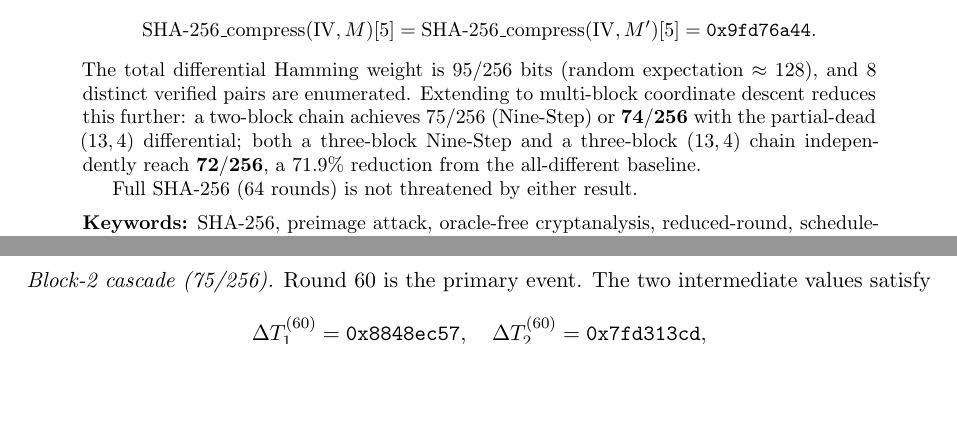
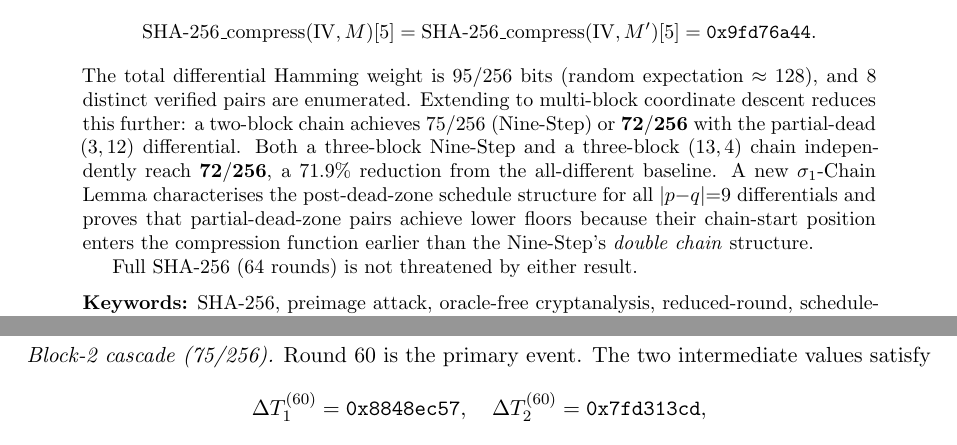
Before and after one commit to kamb-code/sha256-r19-preimage, a LaTeX paper (paper_r19_final.tex): two parts of pages 1 and 15 of 20 before the commit and two parts of pages 1 and 16 of 20 after it, joined at a grey line, cut so that both start at the same text, the shorter picture padded with empty space. Compiled offline with pdfLaTeX.

Commit message:
Update abstract: mention sigma1-Chain Lemma and 72/256 (3,12) two-block result
Clarifies that (3,12) achieves 72/256 in two blocks (matching three-block
Nine-Step), and briefly characterises the sigma1-Chain Lemma and double-chain
structure as the algebraic explanation for the differential ranking.

Co-Authored-By: Claude Sonnet 4.6 <noreply@anthropic.com>

```diff
--- a/paper_r19_final.tex
+++ b/paper_r19_final.tex
@@ -81,9 +81,13 @@ The total differential Hamming weight is 95/256 bits (random
 expectation $\approx 128$), and 8 distinct verified pairs are
 enumerated.  Extending to multi-block coordinate descent reduces this
 further: a two-block chain achieves $75/256$ (Nine-Step) or
-$\mathbf{74/256}$ with the partial-dead $(13,4)$ differential;
-both a three-block Nine-Step and a three-block $(13,4)$ chain independently
+$\mathbf{72/256}$ with the partial-dead $(3,12)$ differential.
+Both a three-block Nine-Step and a three-block $(13,4)$ chain independently
 reach $\mathbf{72/256}$, a $71.9\%$ reduction from the all-different baseline.
+A new $\sigma_1$-Chain Lemma characterises the post-dead-zone schedule
+structure for all $|p{-}q|{=}9$ differentials and proves that partial-dead-zone
+pairs achieve lower floors because their chain-start position enters the
+compression function earlier than the Nine-Step's \emph{double chain} structure.
 
 Full SHA-256 (64 rounds) is not threatened by either result.
 
```
Also changed, not shown: paper_r19_final.pdf.
